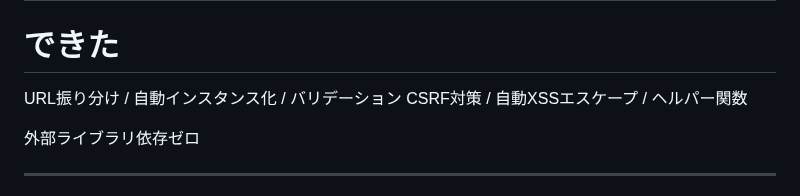
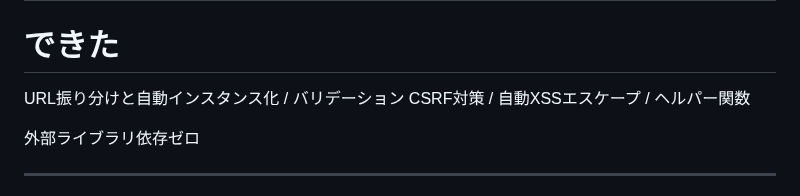
Before and after one commit to mimimiku778/mimimiku778.github.io, a Markdown page: phperkaigi2026/slides.md, the part around the change. Drawn GitHub-style.

Commit message:
URL振り分けと自動インスタンス化をひとまとめに

```diff
--- a/phperkaigi2026/slides.md
+++ b/phperkaigi2026/slides.md
@@ -294,7 +294,7 @@ public function index(ImageStore $store) { ... }
 
 # できた
 
-URL振り分け / 自動インスタンス化 / バリデーション
+URL振り分けと自動インスタンス化 / バリデーション
 CSRF対策 / 自動XSSエスケープ / ヘルパー関数
 
 外部ライブラリ依存ゼロ
```
